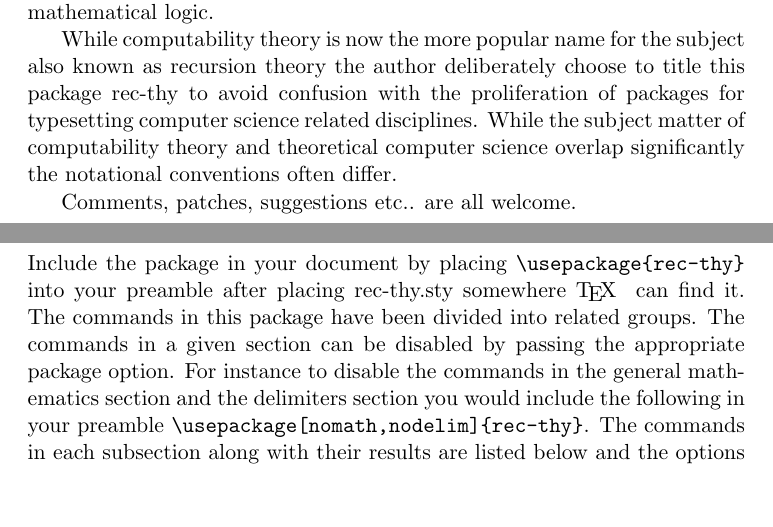
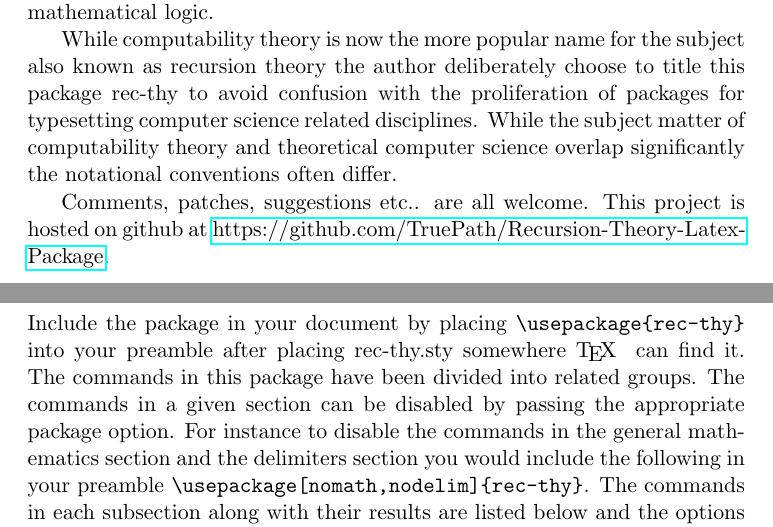
Before and after one commit to TruePath/Recursion-Theory-Latex-Package, a LaTeX paper (rec-thy.tex): two parts of pages 1 and 2 of 15, joined at a grey line, cut so that both start at the same text, the shorter picture padded with empty space. Compiled offline with pdfLaTeX; a LaTeX package or settings file that is missing is left out.

Commit message:
Version 1.3.  Added github URL to documentation.

```diff
--- a/rec-thy.tex
+++ b/rec-thy.tex
@@ -11,6 +11,7 @@
 \usepackage{multirow}
 \usepackage{booktabs}
 \usepackage{xtab}
+\usepackage{hyperref}
 
 
 \newcommand{\tab}{\hspace{1cm}}
@@ -59,7 +60,7 @@ This package aims to provide a useful set of \LaTeX { }macros covering basic com
 
 While computability theory is now the more popular name for the subject also known as recursion theory the author deliberately choose to title this package rec-thy to avoid confusion with the proliferation of packages for typesetting computer science related disciplines.  While the subject matter of computability theory and theoretical computer science overlap significantly the notational conventions often differ.
 
-Comments, patches, suggestions etc.. are all welcome.
+Comments, patches, suggestions etc.. are all welcome.  This project is hosted on github at \href{https://github.com/TruePath/Recursion-Theory-Latex-Package}{https://github.com/TruePath/Recursion-Theory-Latex-Package}.
 
 \section{Usage}
 Include the package in your document by placing \verb=\usepackage{rec-thy}= into your preamble after placing rec-thy.sty somewhere \TeX{ } can find it.  The commands in this package have been divided into related groups.  The commands in a given section can be disabled by passing the appropriate package option.  For instance to disable the commands in the general mathematics section and the delimiters section you would include the following in your preamble \verb=\usepackage[nomath,nodelim]{rec-thy}=.  The commands in each subsection along with their results are listed below and the options to disable the commands in each grouping or modify their behavior are listed in that subsection.  Aliases and variants of a command are listed below the initial version of a command and aliases are indented.
```
Also changed, not shown: rec-thy.pdf, 3 other files.
